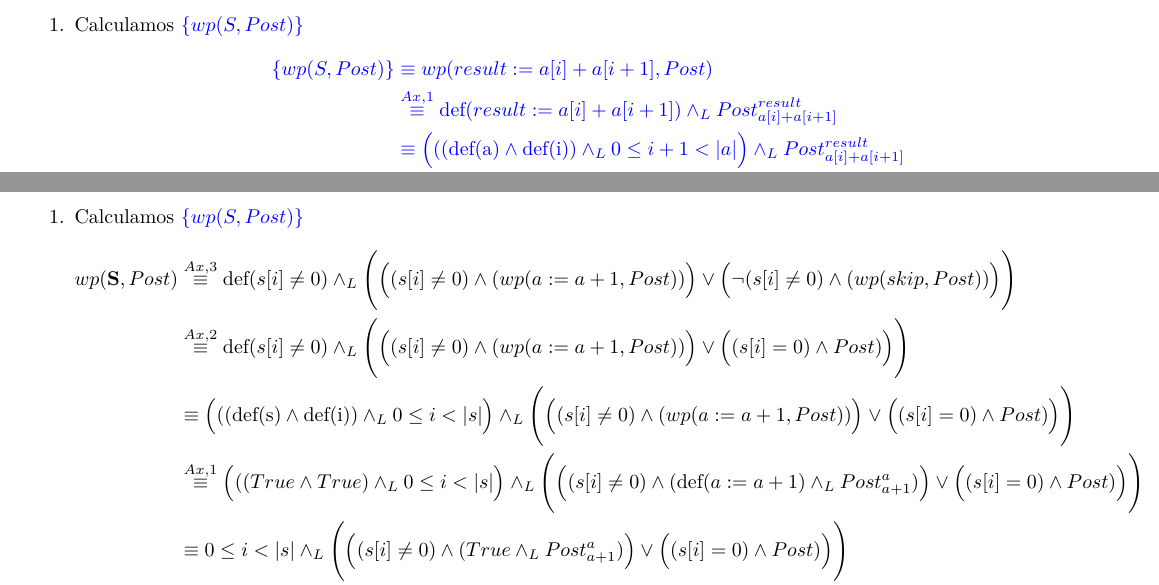
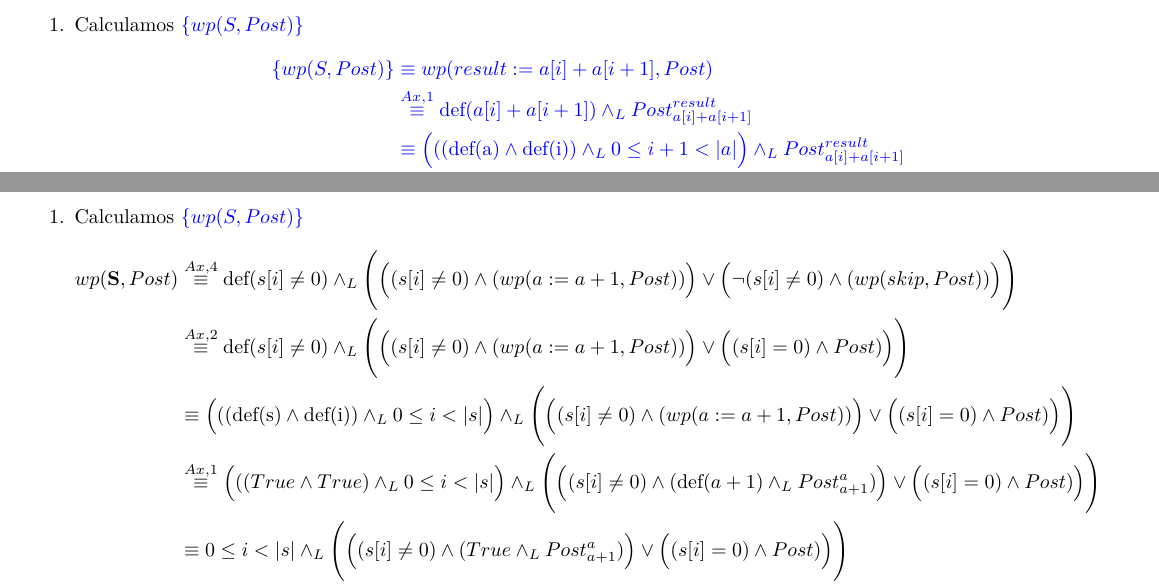
Before and after one commit to AndresHense/Algo1, a LaTeX document (Practicas/Practica4/Entregable/res_entregable.tex): two parts of pages 1 and 2 of 3, joined at a grey line, cut so that both start at the same text. Compiled offline with pdfLaTeX.

Commit message:
changed axioms and defs

```diff
--- a/Practicas/Practica4/Entregable/res_entregable.tex
+++ b/Practicas/Practica4/Entregable/res_entregable.tex
@@ -76,7 +76,7 @@ $$\textbf{S:} \  result := a[i] + a[i + 1]\\$$
 		\color{blue}\{wp(S,Post)\}
 			&\color{blue} \equiv wp(result := a[i] + a[i + 1],Post) \\
 			&\color{blue} \stackrel{Ax.1}{\equiv}
-			\textrm{def}(result := a[i] + a[i + 1])\wedge_L Post_{a[i]+a[i+1]}^{result} \\
+			\textrm{def}(a[i] + a[i + 1])\wedge_L Post_{a[i]+a[i+1]}^{result} \\
 			&\color{blue} \equiv \Big(((\textrm{def(a)}\wedge
 				 \textrm{def(i)})\wedge_L 0\leq i+1<|a|\Big)\wedge_L Post_{a[i]+a[i+1]}^{result} \\
 			&\color{blue} \equiv \Big(((True\wedge
@@ -114,7 +114,7 @@ formalmente su corrección usando la precondición más débil
 
 \item Calculamos $\color{blue}\{wp(S,Post)\}$
 		\begin{align*}
-		wp(\textbf{S},Post)&\stackrel{Ax.3}{\equiv} \textrm{def}(s[i]\neq 0)\wedge_L
+		wp(\textbf{S},Post)&\stackrel{Ax.4}{\equiv} \textrm{def}(s[i]\neq 0)\wedge_L
    					\Bigg(\Big((s[i]\neq 0)\wedge (wp(a:=a+1,Post))\Big)
    					\vee \Big(\neg(s[i]\neq 0)\wedge (wp(skip,Post))\Big)\Bigg)\\
    			&\stackrel{Ax.2}{\equiv}  \textrm{def}(s[i]\neq 0)\wedge_L
@@ -126,7 +126,7 @@ formalmente su corrección usando la precondición más débil
    				\vee \Big((s[i] = 0)\wedge Post)\Big)\Bigg)\\
    			&\stackrel{Ax.1}{\equiv} \Big(((True\wedge
 				 True)\wedge_L 0\leq i<|s|\Big)\wedge_L
-   				\Bigg(\Big((s[i]\neq 0)\wedge (\textrm{def}(a:=a+1)\wedge_L
+   				\Bigg(\Big((s[i]\neq 0)\wedge (\textrm{def}(a+1)\wedge_L
    					Post_{a+1}^{a})\Big) \vee \Big((s[i] = 0)\wedge Post)\Big)\Bigg)\\
    			&\equiv  0\leq i<|s|\wedge_L
    				\Bigg(\Big((s[i]\neq 0)\wedge (True \wedge_L
```
Also changed, not shown: Practicas/Practica4/Entregable/res_entregable.pdf, Practicas/Practica4/Entregable/res_entregable.tex (2 more changed lines).
